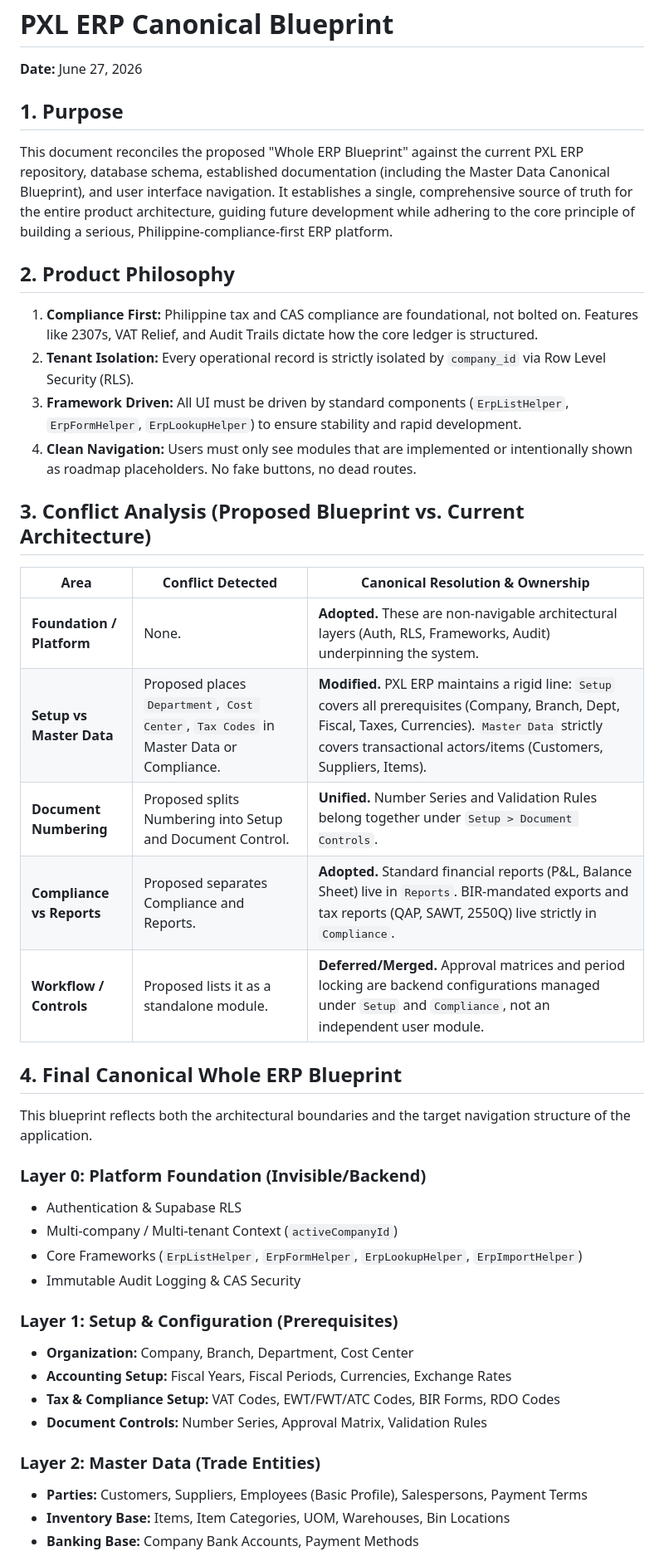
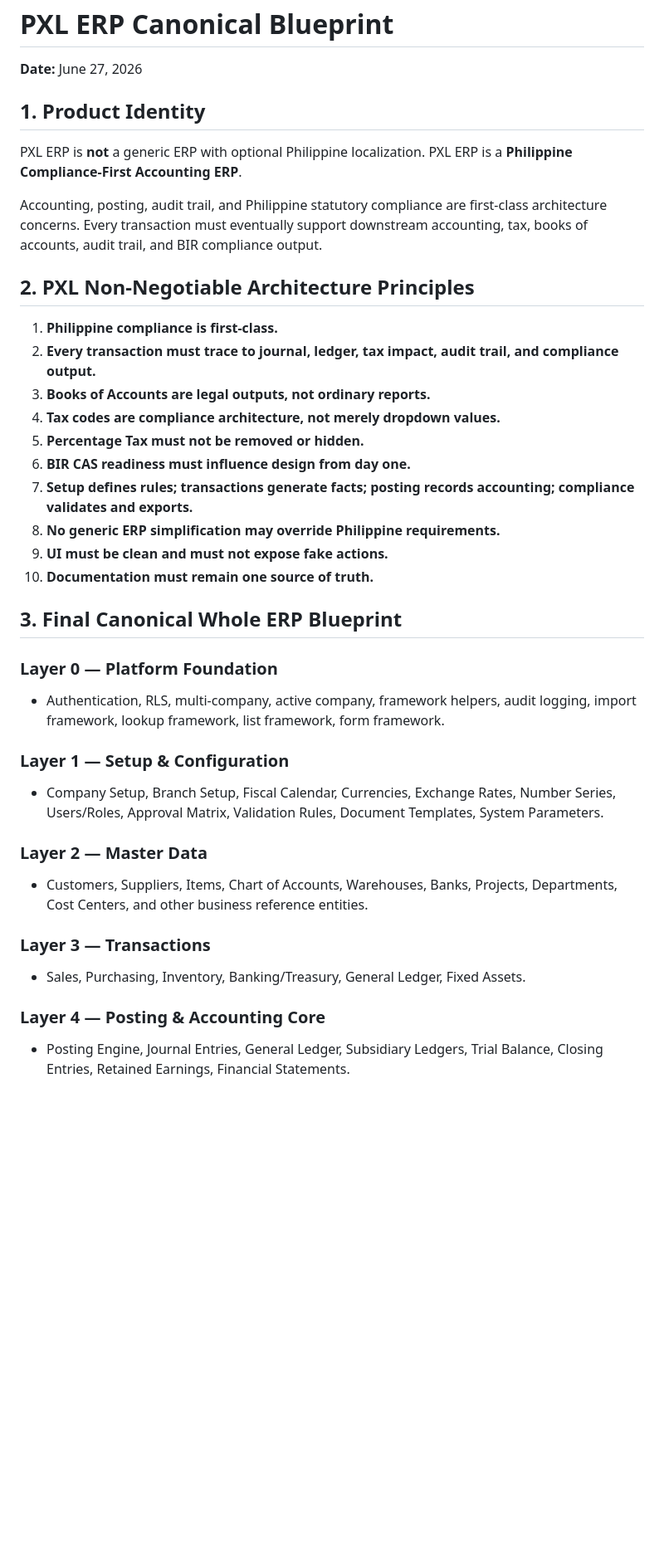
Before and after one commit to jaqgacp/PXLERP, a Markdown page: docs/architecture/PXL_ERP_CANONICAL_BLUEPRINT.md, the part around one of its changes. Shown at 83% size. Rendered like a GitHub page; blank space fills up the shorter version.

```diff
--- a/docs/architecture/PXL_ERP_CANONICAL_BLUEPRINT.md
+++ b/docs/architecture/PXL_ERP_CANONICAL_BLUEPRINT.md
@@ -2,43 +2,39 @@
 
 **Date:** June 27, 2026
 
-## 1. Purpose
-This document reconciles the proposed "Whole ERP Blueprint" against the current PXL ERP repository, database schema, established documentation (including the Master Data Canonical Blueprint), and user interface navigation. It establishes a single, comprehensive source of truth for the entire product architecture, guiding future development while adhering to the core principle of building a serious, Philippine-compliance-first ERP platform.
+## 1. Product Identity
+PXL ERP is **not** a generic ERP with optional Philippine localization.
+PXL ERP is a **Philippine Compliance-First Accounting ERP**.
 
-## 2. Product Philosophy
-1. **Compliance First:** Philippine tax and CAS compliance are foundational, not bolted on. Features like 2307s, VAT Relief, and Audit Trails dictate how the core ledger is structured.
-2. **Tenant Isolation:** Every operational record is strictly isolated by `company_id` via Row Level Security (RLS).
-3. **Framework Driven:** All UI must be driven by standard components (`ErpListHelper`, `ErpFormHelper`, `ErpLookupHelper`) to ensure stability and rapid development.
-4. **Clean Navigation:** Users must only see modules that are implemented or intentionally shown as roadmap placeholders. No fake buttons, no dead routes.
+Accounting, posting, audit trail, and Philippine statutory compliance are first-class architecture concerns.
+Every transaction must eventually support downstream accounting, tax, books of accounts, audit trail, and BIR compliance output.
 
-## 3. Conflict Analysis (Proposed Blueprint vs. Current Architecture)
+## 2. PXL Non-Negotiable Architecture Principles
+1. **Philippine compliance is first-class.**
+2. **Every transaction must trace to journal, ledger, tax impact, audit trail, and compliance output.**
+3. **Books of Accounts are legal outputs, not ordinary reports.**
+4. **Tax codes are compliance architecture, not merely dropdown values.**
+5. **Percentage Tax must not be removed or hidden.**
+6. **BIR CAS readiness must influence design from day one.**
+7. **Setup defines rules; transactions generate facts; posting records accounting; compliance validates and exports.**
+8. **No generic ERP simplification may override Philippine requirements.**
+9. **UI must be clean and must not expose fake actions.**
+10. **Documentation must remain one source of truth.**
 
-| Area | Conflict Detected | Canonical Resolution & Ownership |
-| --- | --- | --- |
-| **Foundation / Platform** | None. | **Adopted.** These are non-navigable architectural layers (Auth, RLS, Frameworks, Audit) underpinning the system. |
-| **Setup vs Master Data** | Proposed places `Department`, `Cost Center`, `Tax Codes` in Master Data or Compliance. | **Modified.** PXL ERP maintains a rigid line: `Setup` covers all prerequisites (Company, Branch, Dept, Fiscal, Taxes, Currencies). `Master Data` strictly covers transactional actors/items (Customers, Suppliers, Items). |
-| **Document Numbering** | Proposed splits Numbering into Setup and Document Control. | **Unified.** Number Series and Validation Rules belong together under `Setup > Document Controls`. |
-| **Compliance vs Reports** | Proposed separates Compliance and Reports. | **Adopted.** Standard financial reports (P&L, Balance Sheet) live in `Reports`. BIR-mandated exports and tax reports (QAP, SAWT, 2550Q) live strictly in `Compliance`. |
-| **Workflow / Controls** | Proposed lists it as a standalone module. | **Deferred/Merged.** Approval matrices and period locking are backend configurations managed under `Setup` and `Compliance`, not an independent user module. |
+## 3. Final Canonical Whole ERP Blueprint
 
-## 4. Final Canonical Whole ERP Blueprint
+### Layer 0 — Platform Foundation
+- Authentication, RLS, multi-company, active company, framework helpers, audit logging, import framework, lookup framework, list framework, form framework.
 
-This blueprint reflects both the architectural boundaries and the target navigation structure of the application.
+### Layer 1 — Setup & Configuration
+- Company Setup, Branch Setup, Fiscal Calendar, Currencies, Exchange Rates, Number Series, Users/Roles, Approval Matrix, Validation Rules, Document Templates, System Parameters.
 
-### Layer 0: Platform Foundation (Invisible/Backend)
-- Authentication & Supabase RLS
-- Multi-company / Multi-tenant Context (`activeCompanyId`)
-- Core Frameworks (`ErpListHelper`, `ErpFormHelper`, `ErpLookupHelper`, `ErpImportHelper`)
-- Immutable Audit Logging & CAS Security
+### Layer 2 — Master Data
+- Customers, Suppliers, Items, Chart of Accounts, Warehouses, Banks, Projects, Departments, Cost Centers, and other business reference entities.
 
-### Layer 1: Setup & Configuration (Prerequisites)
-- **Organization:** Company, Branch, Department, Cost Center
-- **Accounting Setup:** Fiscal Years, Fiscal Periods, Currencies, Exchange Rates
-- **Tax & Compliance Setup:** VAT Codes, EWT/FWT/ATC Codes, BIR Forms, RDO Codes
-- **Document Controls:** Number Series, Approval Matrix, Validation Rules
+### Layer 3 — Transactions
+- Sales, Purchasing, Inventory, Banking/Treasury, General Ledger, Fixed Assets.
 
-### Layer 2: Master Data (Trade Entities)
-- **Parties:** Customers, Suppliers, Employees (Basic Profile), Salespersons, Payment Terms
-- **Inventory Base:** Items, Item Categories, UOM, Warehouses, Bin Locations
-- **Banking Base:** Company Bank Accounts, Payment Methods
+### Layer 4 — Posting & Accounting Core
+- Posting Engine, Journal Entries, General Ledger, Subsidiary Ledgers, Trial Balance, Closing Entries, Retained Earnings, Financial Statements.
 
```
Also changed, not shown: other parts of docs/architecture/PXL_ERP_CANONICAL_BLUEPRINT.md (+44 -37 lines), docs/architecture/MASTER_DATA_CANONICAL_BLUEPRINT.md (+1 -0 lines), docs/architecture/PXL_PH_COMPLIANCE_FIRST_DECISION.md (added, +32 -0 lines).
